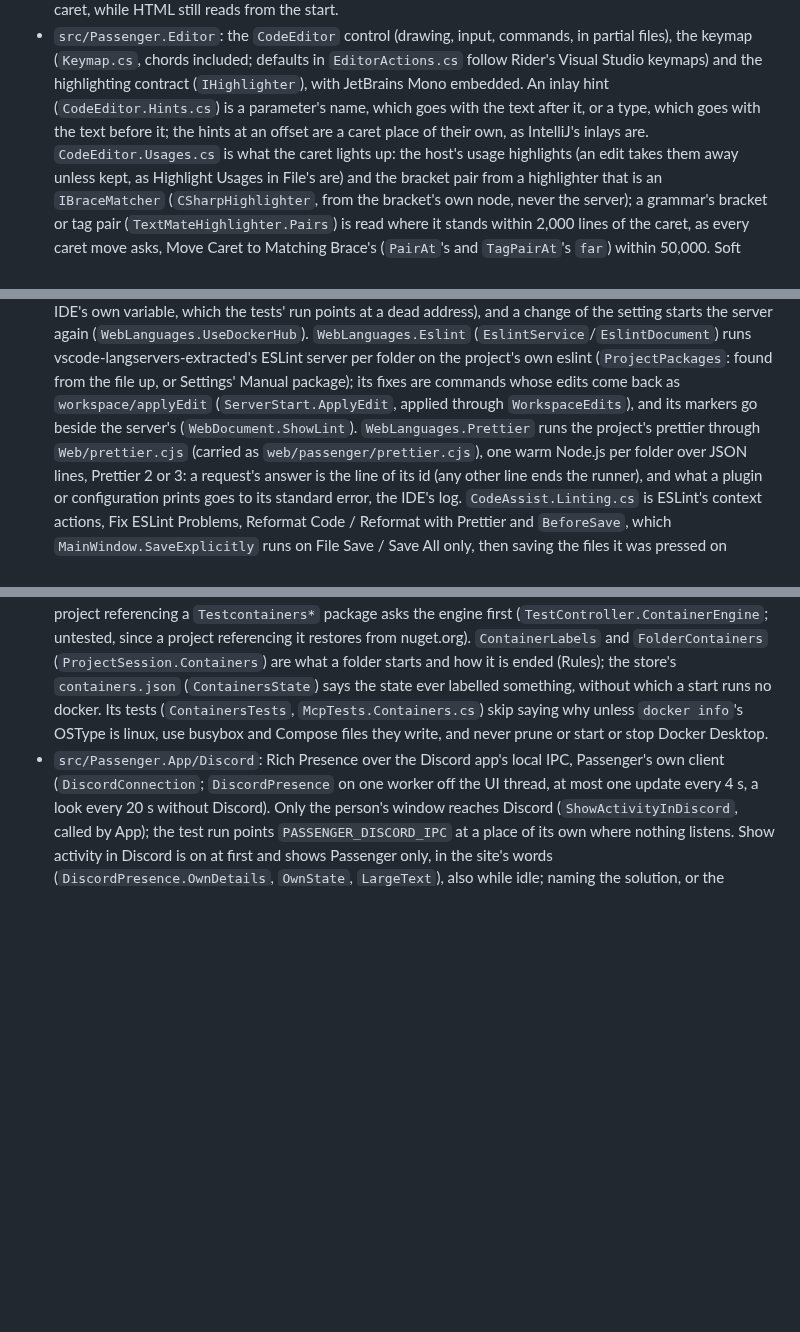
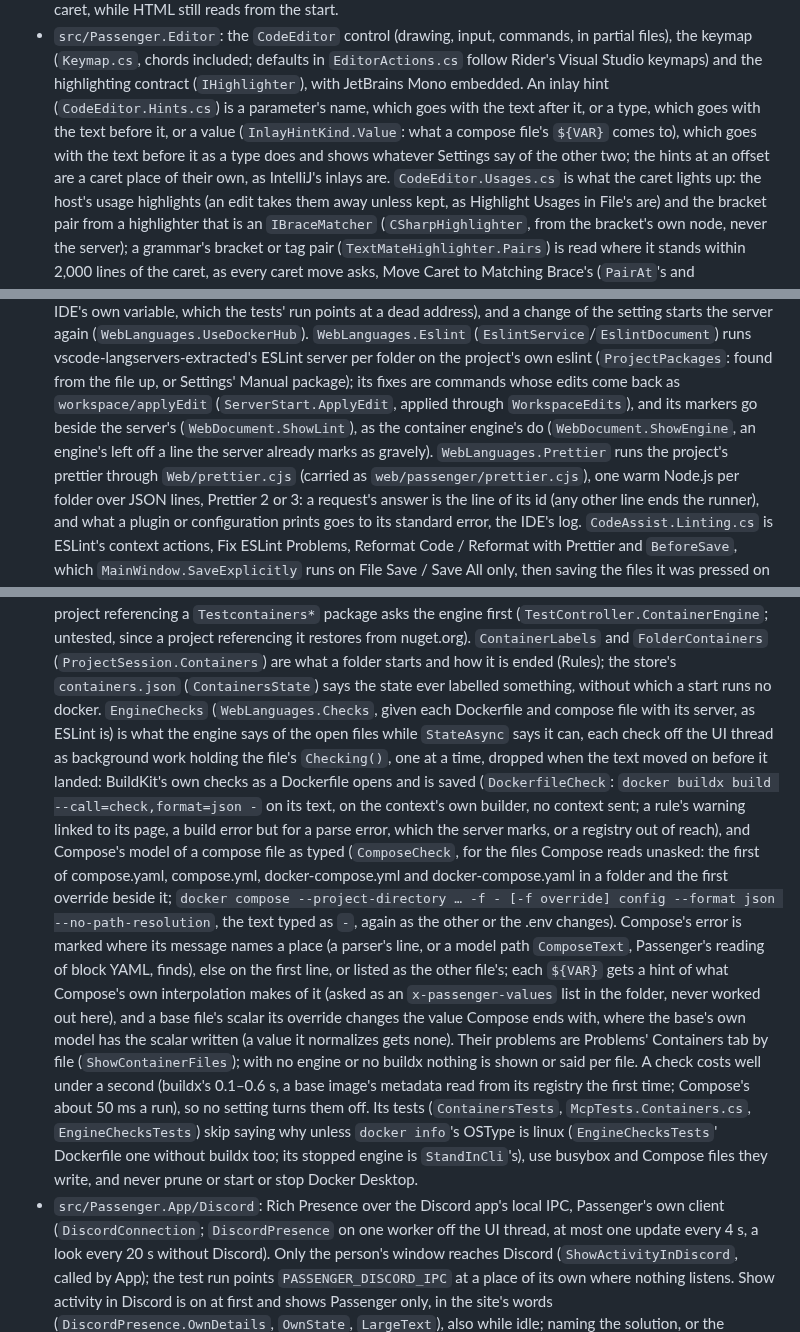
Before and after one commit to ChaseDRedmon/passenger, a Markdown page: CLAUDE.md, 3 parts joined by grey strips. Rendered like a GitHub page; blank space fills up the shorter version.

Commit message:
CLAUDE.md says what the engine checks of the open Dockerfiles and compose files: BuildKit's checks as a Dockerfile opens and is saved, Compose's model of the compose files it reads unasked as they are typed, with its errors, its values as hints after each ${VAR} and the values an override changes, all listed by file in Problems' Containers tab and nothing per file without an engine; that a value hint ends the text before it as a type hint does and shows whatever Settings say of hints; that the engine's markers sit beside a web server's, left off a line the server already marks; and which tests drive them (Closes #346)
Co-Authored-By: Claude Opus 5.5 (1M context) <noreply@anthropic.com>

```diff
--- a/CLAUDE.md
+++ b/CLAUDE.md
@@ -136,7 +136,9 @@ window or takes the focus; it shows everything but the system's own window chrom
   the keymap (`Keymap.cs`, chords included; defaults in `EditorActions.cs` follow Rider's Visual
   Studio keymaps) and the highlighting contract (`IHighlighter`), with JetBrains Mono embedded.
   An inlay hint (`CodeEditor.Hints.cs`) is a parameter's name, which goes with the text after it, or a type, which
-  goes with the text before it; the hints at an offset are a caret place of their own, as IntelliJ's inlays are.
+  goes with the text before it, or a value (`InlayHintKind.Value`: what a compose file's `${VAR}` comes to), which goes
+  with the text before it as a type does and shows whatever Settings say of the other two; the hints at an offset are a
+  caret place of their own, as IntelliJ's inlays are.
   `CodeEditor.Usages.cs` is what the caret lights up: the host's usage highlights (an edit takes them away unless
   kept, as Highlight Usages in File's are) and the bracket pair from a highlighter that is an `IBraceMatcher`
   (`CSharpHighlighter`, from the bracket's own node, never the server); a grammar's bracket or tag pair
@@ -307,7 +309,8 @@ window or takes the focus; it shows everything but the system's own window chrom
   `WebLanguages.Eslint` (`EslintService`/`EslintDocument`) runs vscode-langservers-extracted's ESLint server per folder
   on the project's own eslint (`ProjectPackages`: found from the file up, or Settings' Manual package); its fixes are
   commands whose edits come back as `workspace/applyEdit` (`ServerStart.ApplyEdit`, applied through `WorkspaceEdits`),
-  and its markers go beside the server's (`WebDocument.ShowLint`). `WebLanguages.Prettier` runs the project's prettier
+  and its markers go beside the server's (`WebDocument.ShowLint`), as the container engine's do (`WebDocument.ShowEngine`,
+  an engine's left off a line the server already marks as gravely). `WebLanguages.Prettier` runs the project's prettier
   through `Web/prettier.cjs` (carried as `web/passenger/prettier.cjs`), one warm Node.js per folder over JSON lines,
   Prettier 2 or 3: a request's answer is the line of its id (any other line ends the runner), and what a plugin or
   configuration prints goes to its standard error, the IDE's log.
@@ -490,7 +493,25 @@ window or takes the focus; it shows everything but the system's own window chrom
   (`TestController.ContainerEngine`; untested, since a project referencing it restores from nuget.org). `ContainerLabels`
   and `FolderContainers` (`ProjectSession.Containers`) are what a folder starts and how it is ended (Rules); the store's
   `containers.json` (`ContainersState`) says the state ever labelled something, without which a start runs no docker.
-  Its tests (`ContainersTests`, `McpTests.Containers.cs`) skip saying why unless `docker info`'s OSType is linux, use
+  `EngineChecks` (`WebLanguages.Checks`, given each Dockerfile and compose file with its server, as ESLint is) is what the
+  engine says of the open files while `StateAsync` says it can, each check off the UI thread as background work holding
+  the file's `Checking()`, one at a time, dropped when the text moved on before it landed: BuildKit's own checks as a
+  Dockerfile opens and is saved (`DockerfileCheck`: `docker buildx build --call=check,format=json -` on its text, on the
+  context's own builder, no context sent; a rule's warning linked to its page, a build error but for a parse error,
+  which the server marks, or a registry out of reach), and Compose's model of a compose file as typed (`ComposeCheck`,
+  for the files Compose reads unasked: the first of compose.yaml, compose.yml, docker-compose.yml and
+  docker-compose.yaml in a folder and the first override beside it; `docker compose --project-directory … -f - [-f
+  override] config --format json --no-path-resolution`, the text typed as `-`, again as the other or the .env changes).
+  Compose's error is marked where its message names a place (a parser's line, or a model path `ComposeText`, Passenger's
+  reading of block YAML, finds), else on the first line, or listed as the other file's; each `${VAR}` gets a hint of
+  what Compose's own interpolation makes of it (asked as an `x-passenger-values` list in the folder, never worked out
+  here), and a base file's scalar its override changes the value Compose ends with, where the base's own model has the
+  scalar written (a value it normalizes gets none). Their problems are Problems' Containers tab by file
+  (`ShowContainerFiles`); with no engine or no buildx nothing is shown or said per file. A check costs well under a
+  second (buildx's 0.1–0.6 s, a base image's metadata read from its registry the first time; Compose's about 50 ms a
+  run), so no setting turns them off.
+  Its tests (`ContainersTests`, `McpTests.Containers.cs`, `EngineChecksTests`) skip saying why unless `docker info`'s
+  OSType is linux (`EngineChecksTests`' Dockerfile one without buildx too; its stopped engine is `StandInCli`'s), use
   busybox and Compose files they write, and never prune or start or stop Docker Desktop.
 - `src/Passenger.App/Discord`: Rich Presence over the Discord app's local IPC, Passenger's own client
   (`DiscordConnection`; `DiscordPresence` on one worker off the UI thread, at most one update every 4 s, a look every
```
